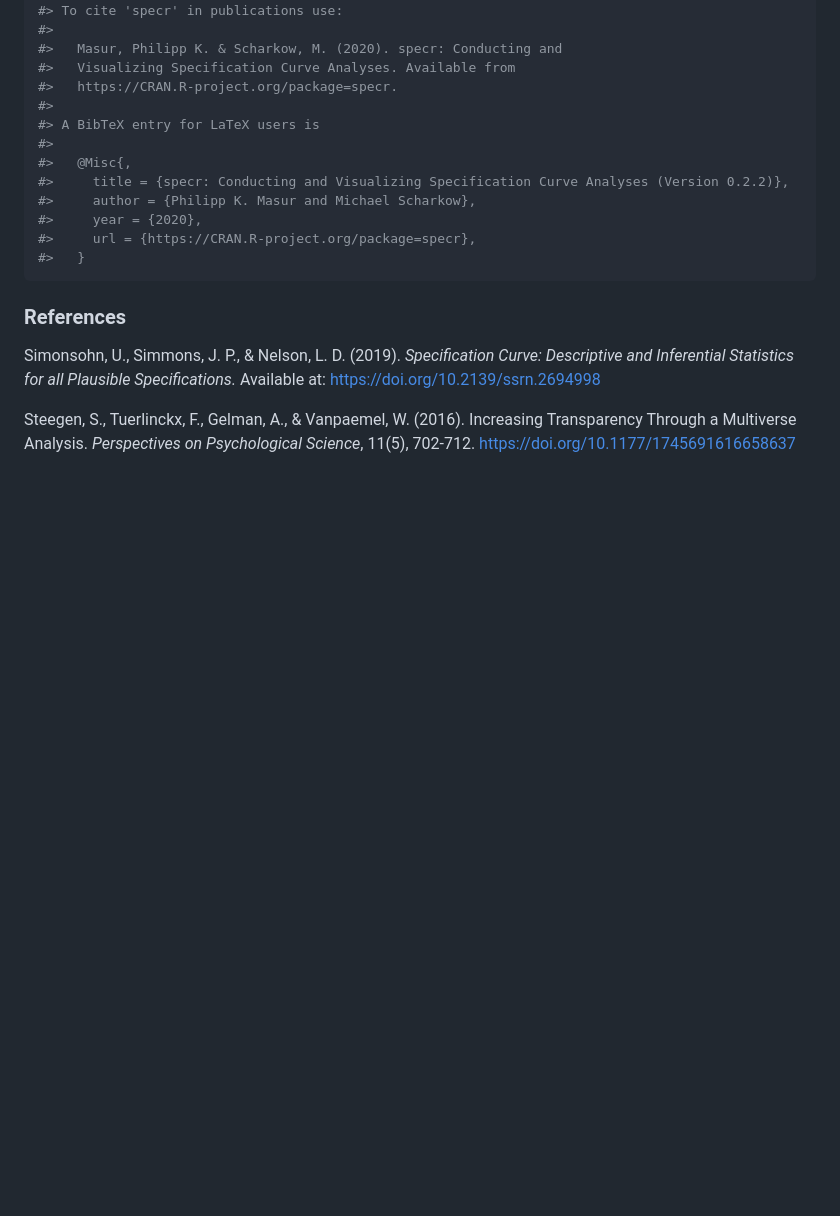
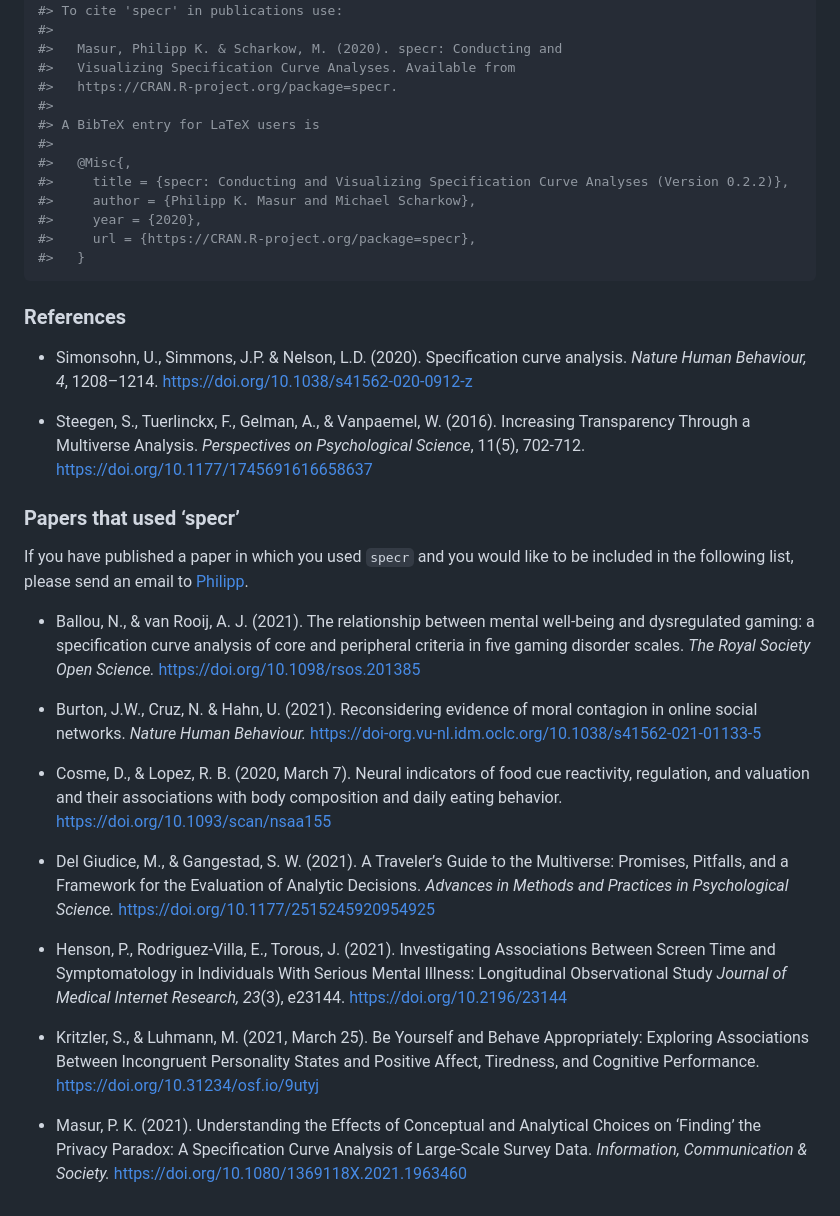
Before and after one commit to masurp/specr, a Markdown page: README.md, the part around the change printed below. Drawn GitHub-style; blank space fills up the shorter version.

```diff
--- a/README.md
+++ b/README.md
@@ -149,11 +149,55 @@ citation("specr")
 
 ### References
 
-Simonsohn, U., Simmons, J. P., & Nelson, L. D. (2019). *Specification
-Curve: Descriptive and Inferential Statistics for all Plausible
-Specifications.* Available at: <https://doi.org/10.2139/ssrn.2694998>
+-   Simonsohn, U., Simmons, J.P. & Nelson, L.D. (2020). Specification
+    curve analysis. *Nature Human Behaviour, 4*, 1208–1214.
+    <https://doi.org/10.1038/s41562-020-0912-z>
 
-Steegen, S., Tuerlinckx, F., Gelman, A., & Vanpaemel, W. (2016).
-Increasing Transparency Through a Multiverse Analysis. *Perspectives on
-Psychological Science*, 11(5), 702-712.
-<https://doi.org/10.1177/1745691616658637>
+-   Steegen, S., Tuerlinckx, F., Gelman, A., & Vanpaemel, W. (2016).
+    Increasing Transparency Through a Multiverse Analysis. *Perspectives
+    on Psychological Science*, 11(5), 702-712.
+    <https://doi.org/10.1177/1745691616658637>
+
+### Papers that used ‘specr’
+
+If you have published a paper in which you used `specr` and you would
+like to be included in the following list, please send an email to
+[Philipp](mailto:p.k.masur@vu.nl).
+
+-   Ballou, N., & van Rooij, A. J. (2021). The relationship between
+    mental well-being and dysregulated gaming: a specification curve
+    analysis of core and peripheral criteria in five gaming disorder
+    scales. *The Royal Society Open Science.*
+    <https://doi.org/10.1098/rsos.201385>
+
+-   Burton, J.W., Cruz, N. & Hahn, U. (2021). Reconsidering evidence of
+    moral contagion in online social networks. *Nature Human Behaviour.*
+    <https://doi-org.vu-nl.idm.oclc.org/10.1038/s41562-021-01133-5>
+
+-   Cosme, D., & Lopez, R. B. (2020, March 7). Neural indicators of food
+    cue reactivity, regulation, and valuation and their associations
+    with body composition and daily eating behavior.
+    <https://doi.org/10.1093/scan/nsaa155>
+
+-   Del Giudice, M., & Gangestad, S. W. (2021). A Traveler’s Guide to
+    the Multiverse: Promises, Pitfalls, and a Framework for the
+    Evaluation of Analytic Decisions. *Advances in Methods and Practices
+    in Psychological Science.*
+    <https://doi.org/10.1177/2515245920954925>
+
+-   Henson, P., Rodriguez-Villa, E., Torous, J. (2021). Investigating
+    Associations Between Screen Time and Symptomatology in Individuals
+    With Serious Mental Illness: Longitudinal Observational Study
+    *Journal of Medical Internet Research, 23*(3), e23144.
+    <https://doi.org/10.2196/23144>
+
+-   Kritzler, S., & Luhmann, M. (2021, March 25). Be Yourself and Behave
+    Appropriately: Exploring Associations Between Incongruent
+    Personality States and Positive Affect, Tiredness, and Cognitive
+    Performance. <https://doi.org/10.31234/osf.io/9utyj>
+
+-   Masur, P. K. (2021). Understanding the Effects of Conceptual and
+    Analytical Choices on ‘Finding’ the Privacy Paradox: A Specification
+    Curve Analysis of Large-Scale Survey Data. *Information,
+    Communication & Society.*
+    <https://doi.org/10.1080/1369118X.2021.1963460>
```
Also changed, not shown: other parts of README.md (+6 -6 lines), man/figures/README-unnamed-chunk-2-1.png, 1 other file.
